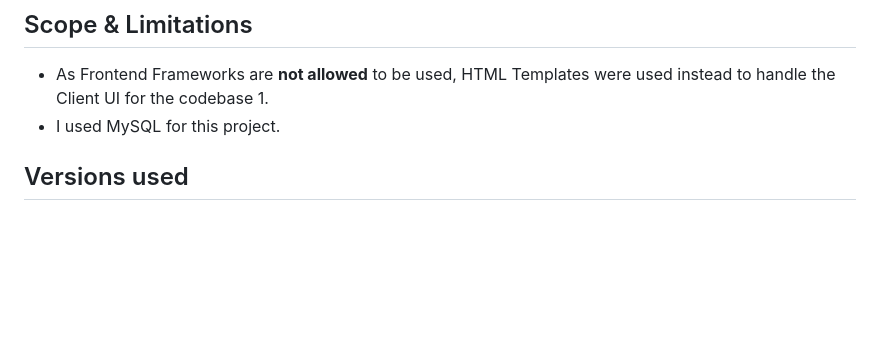
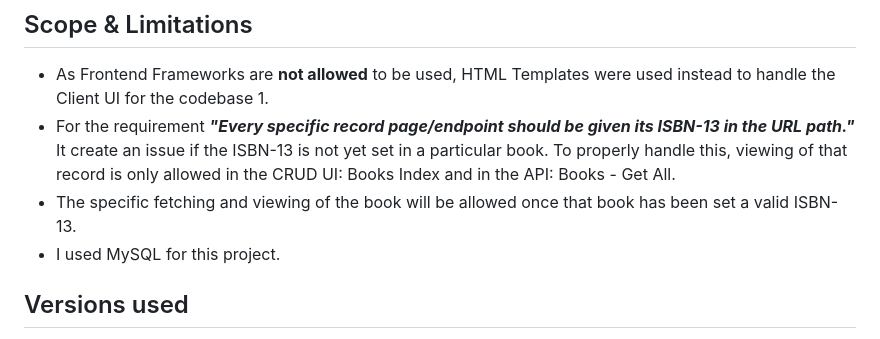
Before and after one commit to nightrobin/xyz-books-codebase-one, a Markdown page: README.md, the part around the change. GitHub-like rendering; blank space fills up the shorter version.

```diff
--- a/README.md
+++ b/README.md
@@ -19,6 +19,8 @@
 
 ## Scope & Limitations
 - As Frontend Frameworks are **not allowed** to be used, HTML Templates were used instead to handle the Client UI for the codebase 1.
+- For the requirement ***"Every specific record page/endpoint should be given its ISBN-13 in the URL path."*** It create an issue if the ISBN-13 is not yet set in a particular book. To properly handle this, viewing of that record is only allowed in the CRUD UI: Books Index and in the API: Books - Get All.
+- The specific fetching and viewing of the book will be allowed once that book has been set a valid ISBN-13.
 - I used MySQL for this project.
 
 ## Versions used
```
